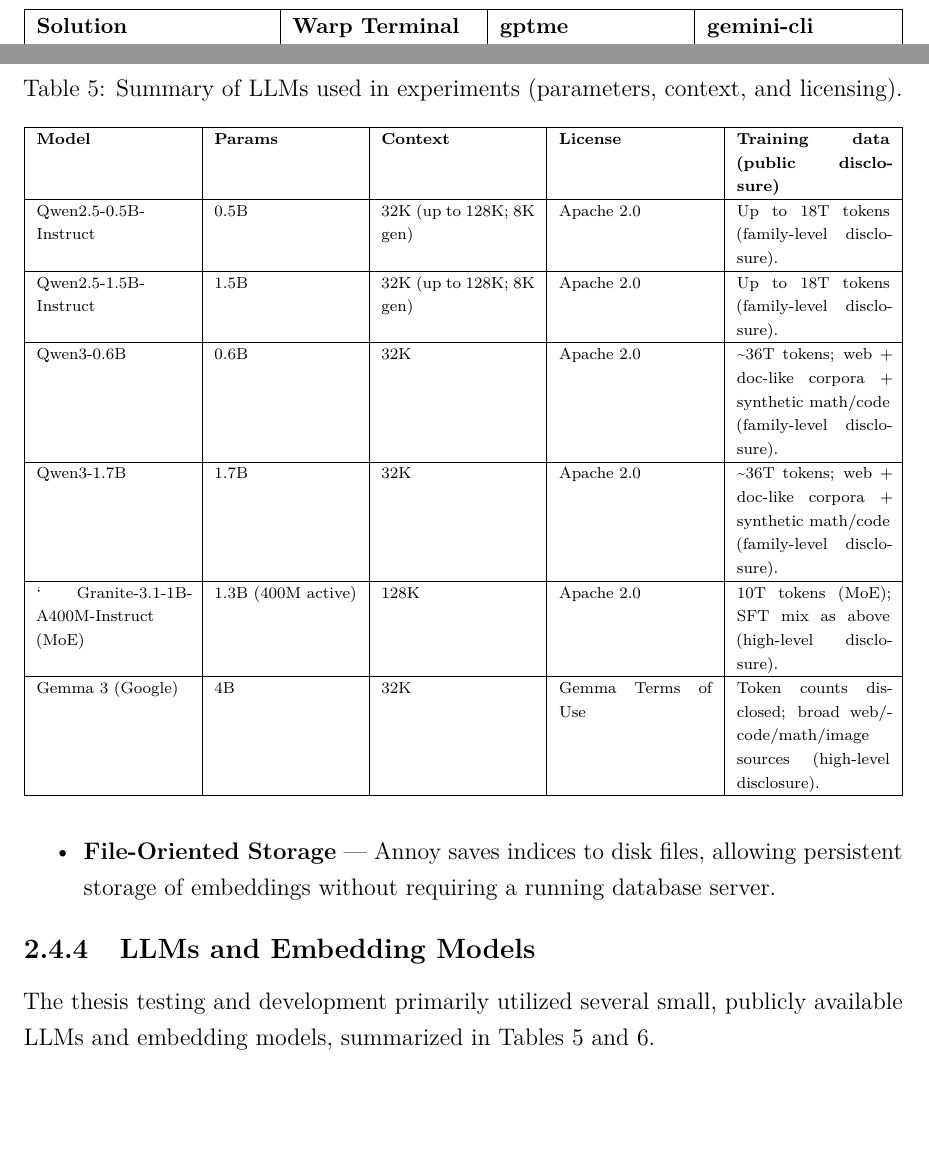
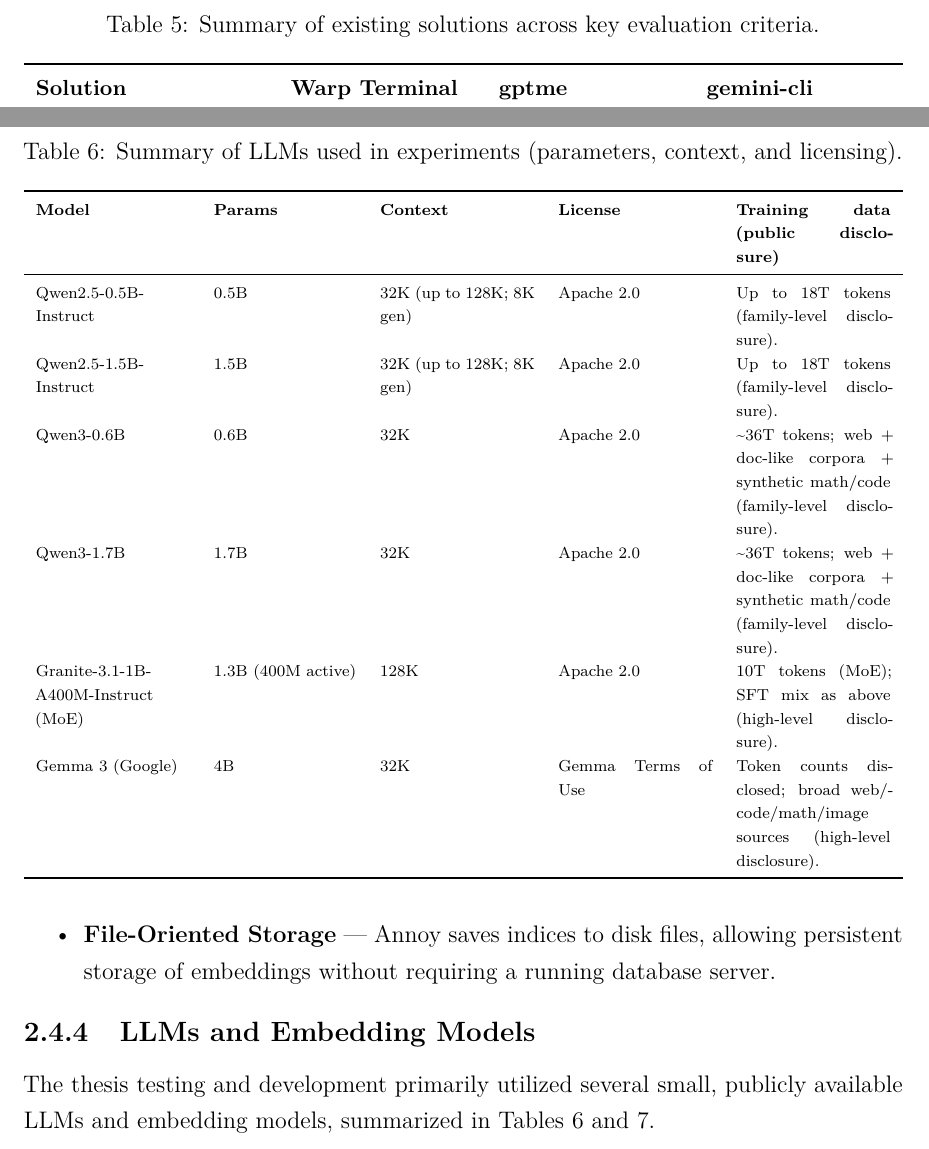
Before and after one commit to Ostap4ello/shAI, a LaTeX thesis (thesis.tex, which reads includes/core/2-existing-solutions.tex): two parts of pages 36 and 38 of 51, joined at a grey line, cut at the place of the change, the shorter picture padded with empty space. Compiled offline with XeLaTeX.

Commit message:
aug: fix tables

```diff
--- a/includes/core/2-existing-solutions.tex
+++ b/includes/core/2-existing-solutions.tex
@@ -350,27 +350,22 @@
 
 \begin{table}
   \centering
+  \caption{Summary of existing solutions across key evaluation criteria.}
   \small
-  \begin{tabularx}{\textwidth}{|l|X|X|X|}
-    \hline
+  \begin{tabularx}{\textwidth}{lXXX}
+    \toprule
     \textbf{Solution} & \textbf{Warp Terminal} & \textbf{gptme} &
     \textbf{gemini-cli} \\
-    \hline
+    \midrule
     \textbf{Open Source} & No & Yes & No \\
-    \hline
     \textbf{Local \gls{llm} Support} & No & Yes (Limited) & No \\
-    \hline
     \textbf{Context Awareness} & Partial (Display) & Yes & Yes \\
-    \hline
     \textbf{Agentic Architecture} & Yes & Yes & Yes \\
-    \hline
     \textbf{Type} & Terminal Emulator & \gls{cli} Utility & \gls{cli} Chat \\
-    \hline
     \textbf{Tool Integration} & Limited & \gls{mcp} Protocol &
     \gls{mcp} Protocol \\
-    \hline
     \textbf{Language} & Proprietary & Python & Go \\
-    \hline
+    \bottomrule
   \end{tabularx}
 
   \medskip
@@ -495,32 +478,27 @@
   \caption{Summary of \glspl{llm} used in experiments (parameters,
   context, and licensing).}
   \label{tab:llm-summary}
-  \begin{tabularx}{\textwidth}{|X|l|X|X|X|}
-    \hline
+  \begin{tabularx}{\textwidth}{XlXXX}
+    \toprule
     \textbf{Model} & \textbf{Params} & \textbf{Context} &
     \textbf{License} & \textbf{Training data (public disclosure)} \\
-    \hline
+    \midrule
     Qwen2.5-0.5B-Instruct & 0.5B & 32K (up to 128K; 8K gen) & Apache 2.0 &
     Up to 18T tokens (family-level disclosure). \\
-    \hline
     Qwen2.5-1.5B-Instruct & 1.5B & 32K (up to 128K; 8K gen) & Apache 2.0 &
     Up to 18T tokens (family-level disclosure). \\
-    \hline
     Qwen3-0.6B & 0.6B & 32K & Apache 2.0 &
     \textasciitilde{}36T tokens; web + doc-like corpora + synthetic
     math/code (family-level disclosure). \\
-    \hline
     Qwen3-1.7B & 1.7B & 32K & Apache 2.0 &
     \textasciitilde{}36T tokens; web + doc-like corpora + synthetic
     math/code (family-level disclosure). \\
-    \hline`
-      Granite-3.1-1B-A400M-Instruct (\gls{moe}) & 1.3B (400M active) & 128K &
-      Apache 2.0 & 10T tokens (\gls{moe}); SFT mix as above (high-level disclosure). \\
-    \hline
+    Granite-3.1-1B-A400M-Instruct (\gls{moe}) & 1.3B (400M active) & 128K &
+    Apache 2.0 & 10T tokens (\gls{moe}); SFT mix as above (high-level disclosure). \\
     Gemma 3 (Google) & 4B & 32K & Gemma Terms of Use &
     Token counts disclosed; broad web/code/math/image sources
     (high-level disclosure). \\
-    \hline
+    \bottomrule
   \end{tabularx}
 \end{table}
 
```
Also changed, not shown: includes/core/1-theoretical-background.tex (+2 -2 lines), includes/core/2-existing-solutions.tex (40 more changed lines).
